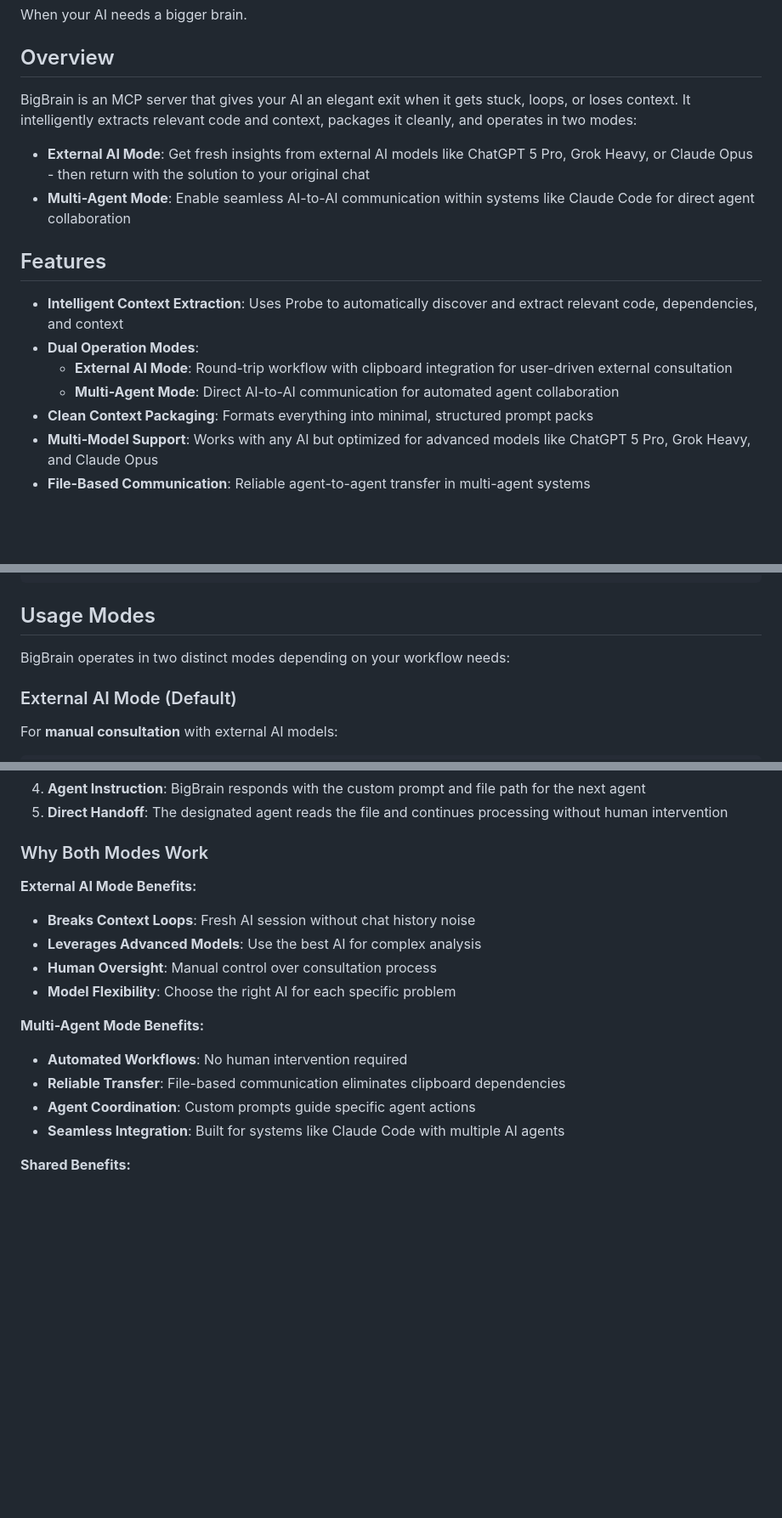
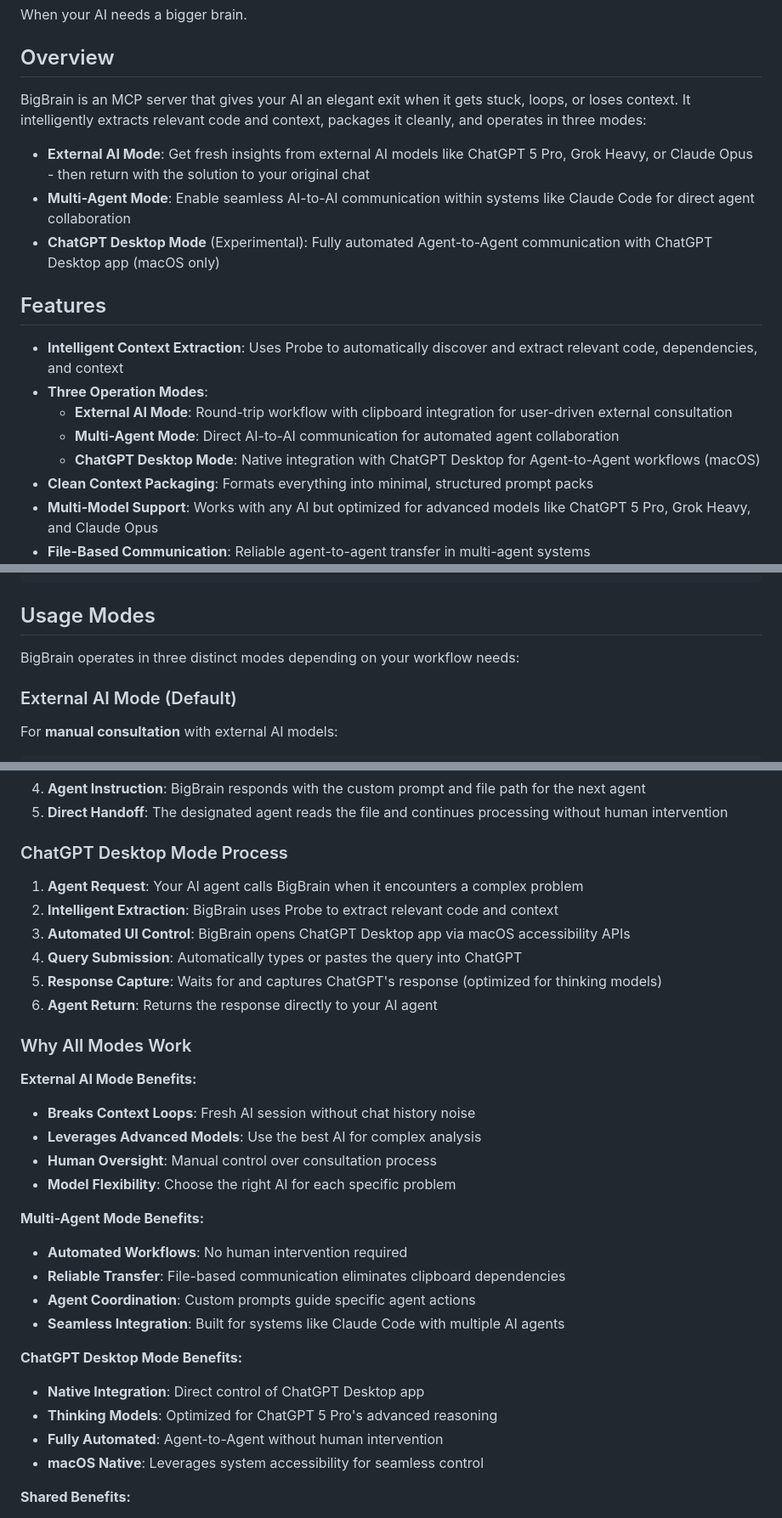
Before and after one commit to probelabs/big-brain, a Markdown page: README.md, 3 parts joined by grey strips. Shown at 85% size. Drawn GitHub-style; blank space fills up the shorter version.

```diff
--- a/README.md
+++ b/README.md
@@ -4,17 +4,19 @@ When your AI needs a bigger brain.
 
 ## Overview
 
-BigBrain is an MCP server that gives your AI an elegant exit when it gets stuck, loops, or loses context. It intelligently extracts relevant code and context, packages it cleanly, and operates in two modes:
+BigBrain is an MCP server that gives your AI an elegant exit when it gets stuck, loops, or loses context. It intelligently extracts relevant code and context, packages it cleanly, and operates in three modes:
 
 - **External AI Mode**: Get fresh insights from external AI models like ChatGPT 5 Pro, Grok Heavy, or Claude Opus - then return with the solution to your original chat
 - **Multi-Agent Mode**: Enable seamless AI-to-AI communication within systems like Claude Code for direct agent collaboration
+- **ChatGPT Desktop Mode** (Experimental): Fully automated Agent-to-Agent communication with ChatGPT Desktop app (macOS only)
 
 ## Features
 
 - **Intelligent Context Extraction**: Uses Probe to automatically discover and extract relevant code, dependencies, and context
-- **Dual Operation Modes**:
+- **Three Operation Modes**:
   - **External AI Mode**: Round-trip workflow with clipboard integration for user-driven external consultation
   - **Multi-Agent Mode**: Direct AI-to-AI communication for automated agent collaboration
+  - **ChatGPT Desktop Mode**: Native integration with ChatGPT Desktop for Agent-to-Agent workflows (macOS)
 - **Clean Context Packaging**: Formats everything into minimal, structured prompt packs
 - **Multi-Model Support**: Works with any AI but optimized for advanced models like ChatGPT 5 Pro, Grok Heavy, and Claude Opus
 - **File-Based Communication**: Reliable agent-to-agent transfer in multi-agent systems
@@ -42,7 +44,7 @@ Add to your MCP configuration file:
 
 ## Usage Modes
 
-BigBrain operates in two distinct modes depending on your workflow needs:
+BigBrain operates in three distinct modes depending on your workflow needs:
 
 ### External AI Mode (Default)
 
@@ -179,7 +226,16 @@ For systems like Claude Code that need automated agent communication:
 4. **Agent Instruction**: BigBrain responds with the custom prompt and file path for the next agent
 5. **Direct Handoff**: The designated agent reads the file and continues processing without human intervention
 
-### Why Both Modes Work
+### ChatGPT Desktop Mode Process
+
+1. **Agent Request**: Your AI agent calls BigBrain when it encounters a complex problem
+2. **Intelligent Extraction**: BigBrain uses Probe to extract relevant code and context
+3. **Automated UI Control**: BigBrain opens ChatGPT Desktop app via macOS accessibility APIs
+4. **Query Submission**: Automatically types or pastes the query into ChatGPT
+5. **Response Capture**: Waits for and captures ChatGPT's response (optimized for thinking models)
+6. **Agent Return**: Returns the response directly to your AI agent
+
+### Why All Modes Work
 
 **External AI Mode Benefits:**
 - **Breaks Context Loops**: Fresh AI session without chat history noise
@@ -192,6 +248,12 @@ For systems like Claude Code that need automated agent communication:
 - **Reliable Transfer**: File-based communication eliminates clipboard dependencies
 - **Agent Coordination**: Custom prompts guide specific agent actions
 - **Seamless Integration**: Built for systems like Claude Code with multiple AI agents
+
+**ChatGPT Desktop Mode Benefits:**
+- **Native Integration**: Direct control of ChatGPT Desktop app
+- **Thinking Models**: Optimized for ChatGPT 5 Pro's advanced reasoning
+- **Fully Automated**: Agent-to-Agent without human intervention
+- **macOS Native**: Leverages system accessibility for seamless control
 
 **Shared Benefits:**
 - **Intelligent Context**: Probe ensures all relevant code is included automatically
```
Also changed, not shown: other parts of README.md (+45 -0 lines).
